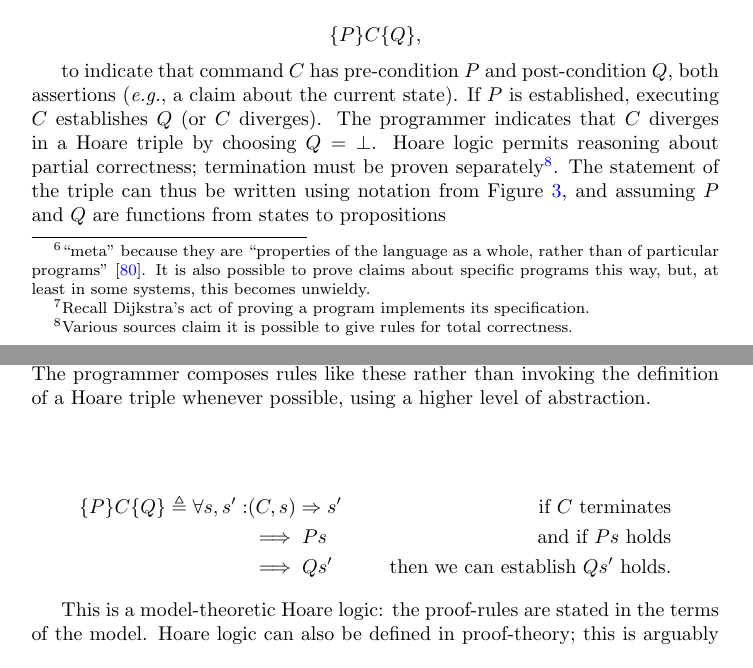
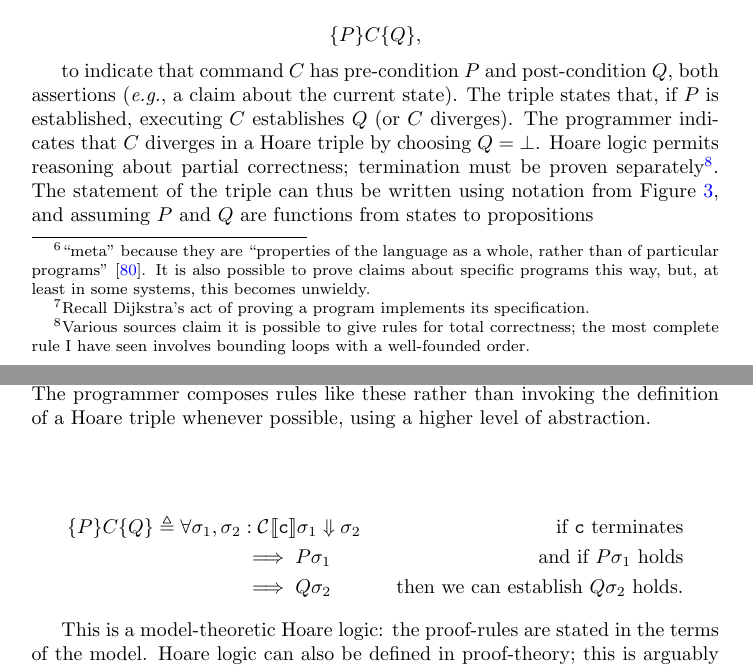
Before and after one commit to benknoble/ms-report, a LaTeX thesis (thesis.tex, which reads categories.tex): two parts of pages 10 and 11 of 47, joined at a grey line, cut so that both start at the same text. Compiled offline with pdfLaTeX.

Commit message:
fix hoare logic stuff

```diff
--- a/categories.tex
+++ b/categories.tex
@@ -187,20 +187,21 @@ Hoare logic formalizes the notion of pre- and post-conditions with the
     \{P\} C \{Q\},
 \end{equation*}
 
-to indicate that command \(C\) has pre-condition \(P\) and post-condition
-\(Q\), both assertions (\eg, a claim about the current state). If \(P\) is
-established, executing \(C\) establishes \(Q\) (or \(C\) diverges). The
-programmer indicates that \(C\) diverges in a Hoare triple by choosing \(Q =
+to indicate that command \(C\) has pre-condition \(P\) and post-condition \(Q\),
+both assertions (\eg, a claim about the current state). The triple states that,
+if \(P\) is established, executing \(C\) establishes \(Q\) (or \(C\) diverges).
+The programmer indicates that \(C\) diverges in a Hoare triple by choosing \(Q =
 \bot\). Hoare logic permits reasoning about partial correctness; termination
 must be proven separately\footnote{Various sources claim it is possible to give
-rules for total correctness.}. The statement of the triple can thus be written
-using notation from \figurename~\ref{F:Imp_ex}, and assuming \(P\) and \(Q\) are
-functions from states to propositions
+rules for total correctness; the most complete rule I have seen involves
+bounding loops with a well-founded order.}. The statement of the triple can thus
+be written using notation from \figurename~\ref{F:Imp_ex}, and assuming \(P\)
+and \(Q\) are functions from states to propositions
 
 \begin{align*}
-    \{P\} C \{Q\} \definedas \forall s, s' : &(C, s) \To s' &\text{if \(C\) terminates} \\
-    &\implies P s &\text{and if \(P s\) holds} \\
-    &\implies Q s' &\text{then we can establish \(Q s'\) holds.}
+    \{P\} C \{Q\} \definedas \forall \sigma_1, \sigma_2 &: \comp{c}\sigma_1 \DownTo \sigma_2 &\text{if \(\mathtt{c}\) terminates} \\
+    &\implies P \sigma_1 &\text{and if \(P \sigma_1\) holds} \\
+    &\implies Q \sigma_2 &\text{then we can establish \(Q \sigma_2\) holds.}
 \end{align*}
 
 This is a model-theoretic Hoare logic: the proof-rules are stated in the terms
```
